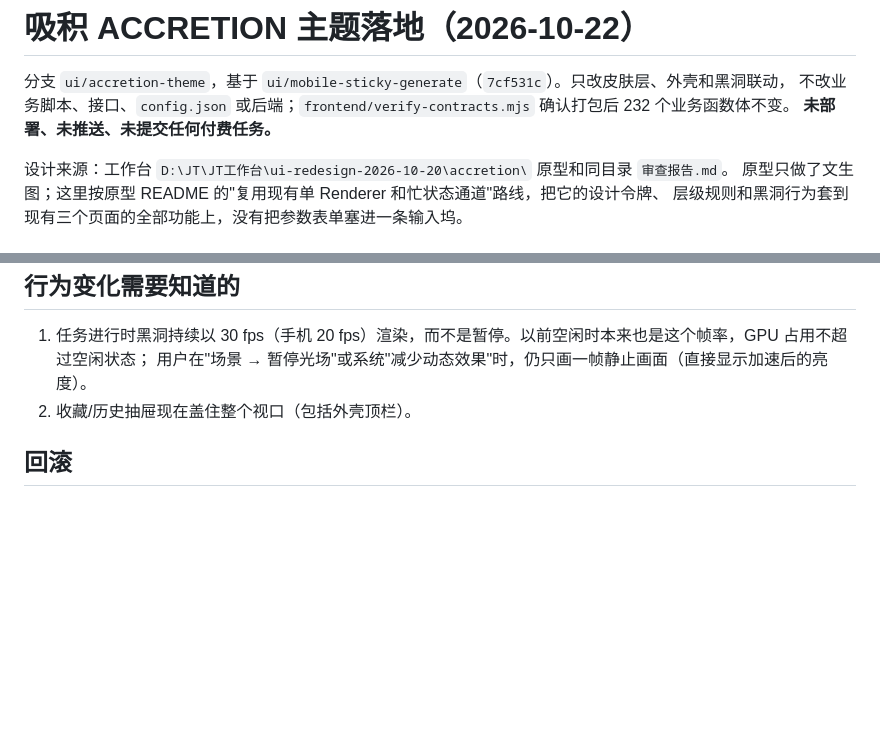
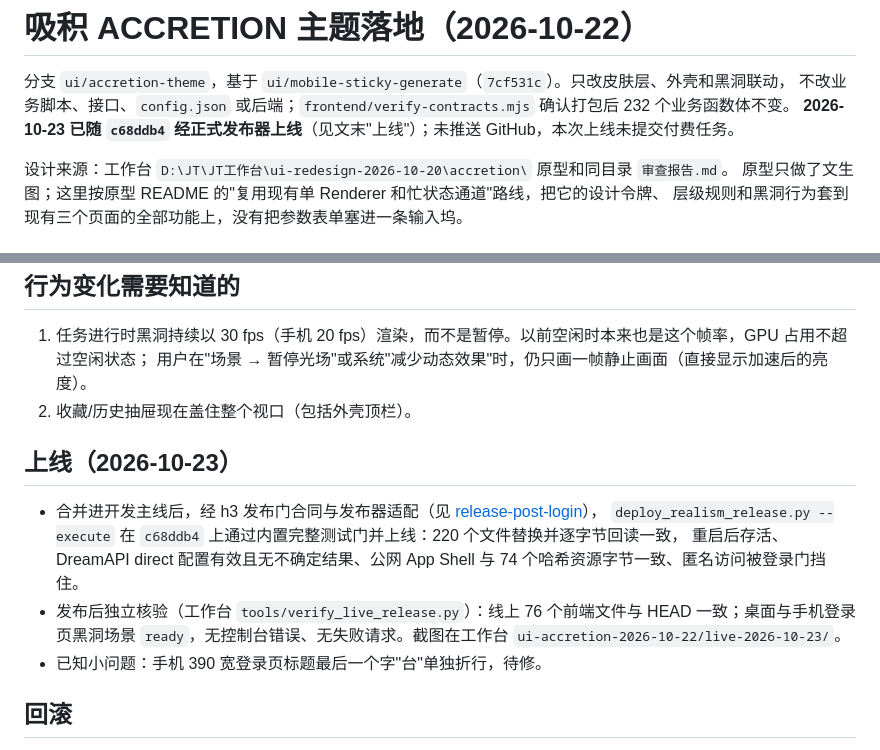
Before and after one commit to gonewiththesakura-creator/jt-creative-studio, a Markdown page: docs/accretion-theme-20261022.md, 2 parts joined by grey strips. Drawn GitHub-style; blank space fills up the shorter version.

```diff
--- a/docs/accretion-theme-20261022.md
+++ b/docs/accretion-theme-20261022.md
@@ -2,7 +2,7 @@
 
 分支 `ui/accretion-theme`，基于 `ui/mobile-sticky-generate`（`7cf531c`）。只改皮肤层、外壳和黑洞联动，
 不改业务脚本、接口、`config.json` 或后端；`frontend/verify-contracts.mjs` 确认打包后 232 个业务函数体不变。
-**未部署、未推送、未提交任何付费任务。**
+**2026-10-23 已随 `c68ddb4` 经正式发布器上线**（见文末"上线"）；未推送 GitHub，本次上线未提交付费任务。
 
 设计来源：工作台 `D:\JT\JT工作台\ui-redesign-2026-10-20\accretion\` 原型和同目录 `审查报告.md`。
 原型只做了文生图；这里按原型 README 的"复用现有单 Renderer 和忙状态通道"路线，把它的设计令牌、
@@ -73,6 +73,15 @@
    用户在"场景 → 暂停光场"或系统"减少动态效果"时，仍只画一帧静止画面（直接显示加速后的亮度）。
 2. 收藏/历史抽屉现在盖住整个视口（包括外壳顶栏）。
 
+## 上线（2026-10-23）
+
+- 合并进开发主线后，经 h3 发布门合同与发布器适配（见 [release-post-login](release-post-login-20261023.md)），
+  `deploy_realism_release.py --execute` 在 `c68ddb4` 上通过内置完整测试门并上线：220 个文件替换并逐字节回读一致，
+  重启后存活、DreamAPI direct 配置有效且无不确定结果、公网 App Shell 与 74 个哈希资源字节一致、匿名访问被登录门挡住。
+- 发布后独立核验（工作台 `tools/verify_live_release.py`）：线上 76 个前端文件与 HEAD 一致；桌面与手机登录页黑洞场景
+  `ready`，无控制台错误、无失败请求。截图在工作台 `ui-accretion-2026-10-22/live-2026-10-23/`。
+- 已知小问题：手机 390 宽登录页标题最后一个字"台"单独折行，待修。
+
 ## 回滚
 
 `git revert <本分支提交>` 后重跑三个构建器和 `python tools/build_frontend.py`，再走正式发布流程。Git 回滚不会改动线上服务器。
```
Also changed, not shown: README.md (+7 -4 lines), docs/release-post-login-20261023.md (added, +41 -0 lines).
